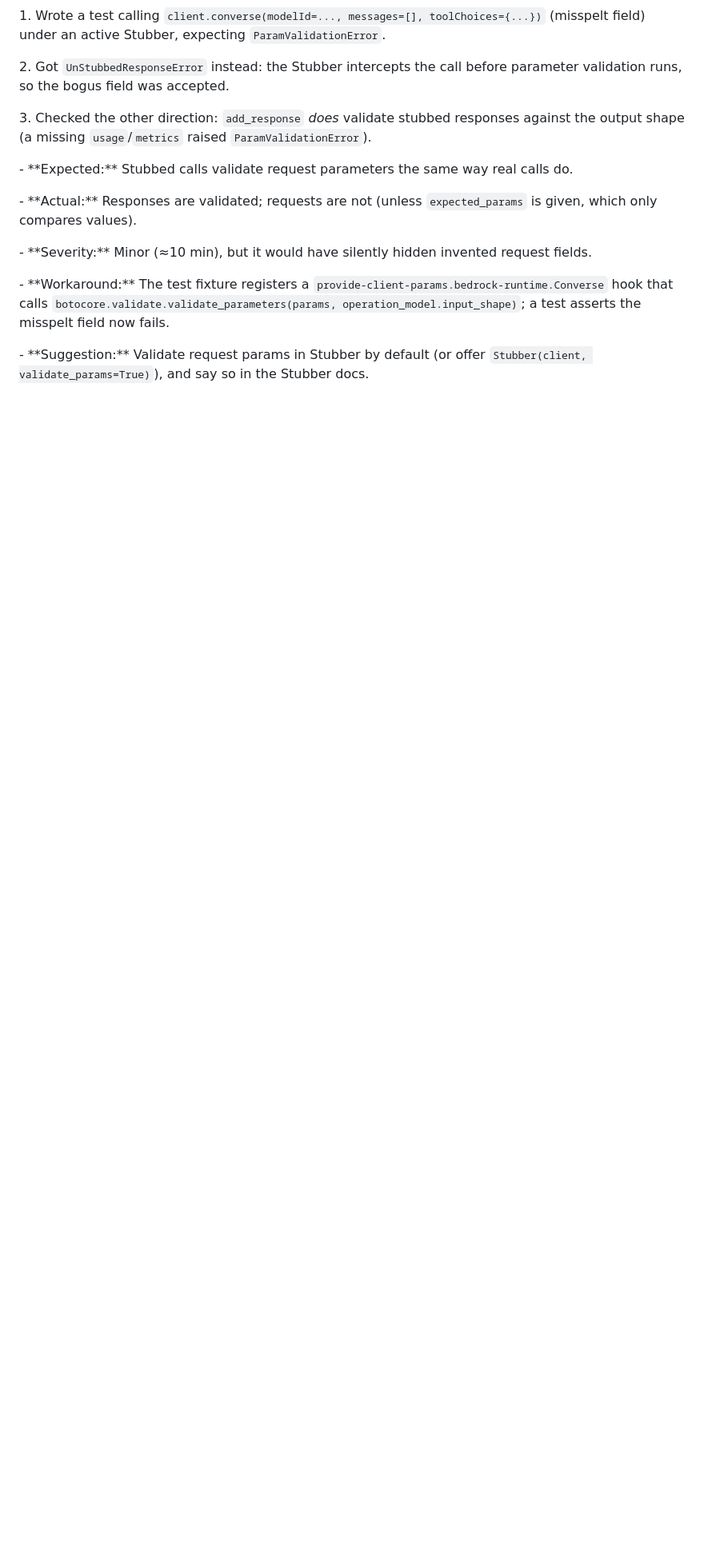
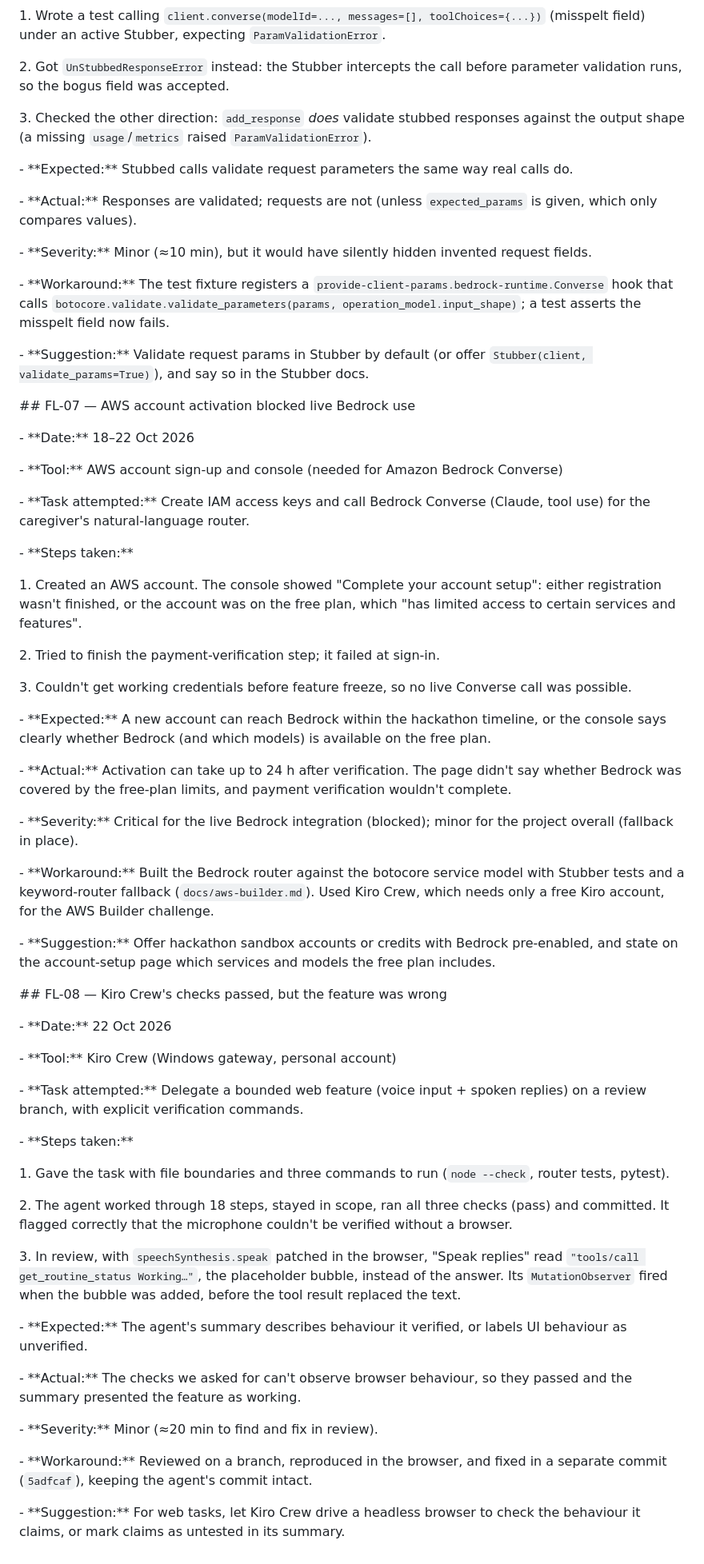
Before and after one commit to rarerege/threshold, a Markdown page: docs/friction-log.md, the part around the change. Shown at 80% size. GitHub-like rendering; blank space fills up the shorter version.

Commit message:
Docs: Devpost submission draft and friction entries FL-07, FL-08
Co-Authored-By: Claude Opus 5.5 <noreply@anthropic.com>

```diff
--- a/docs/friction-log.md
+++ b/docs/friction-log.md
@@ -162,3 +162,58 @@
 \- \*\*Workaround:\*\* The test fixture registers a `provide-client-params.bedrock-runtime.Converse` hook that calls `botocore.validate.validate_parameters(params, operation_model.input_shape)`; a test asserts the misspelt field now fails.
 
 \- \*\*Suggestion:\*\* Validate request params in Stubber by default (or offer `Stubber(client, validate_params=True)`), and say so in the Stubber docs.
+
+
+\## FL-07 — AWS account activation blocked live Bedrock use
+
+\- \*\*Date:\*\* 18–22 Oct 2026
+
+\- \*\*Tool:\*\* AWS account sign-up and console (needed for Amazon Bedrock Converse)
+
+\- \*\*Task attempted:\*\* Create IAM access keys and call Bedrock Converse (Claude, tool use) for the caregiver's natural-language router.
+
+\- \*\*Steps taken:\*\*
+
+&#x20; 1. Created an AWS account. The console showed "Complete your account setup": either registration wasn't finished, or the account was on the free plan, which "has limited access to certain services and features".
+
+&#x20; 2. Tried to finish the payment-verification step; it failed at sign-in.
+
+&#x20; 3. Couldn't get working credentials before feature freeze, so no live Converse call was possible.
+
+\- \*\*Expected:\*\* A new account can reach Bedrock within the hackathon timeline, or the console says clearly whether Bedrock (and which models) is available on the free plan.
+
+\- \*\*Actual:\*\* Activation can take up to 24 h after verification. The page didn't say whether Bedrock was covered by the free-plan limits, and payment verification wouldn't complete.
+
+\- \*\*Severity:\*\* Critical for the live Bedrock integration (blocked); minor for the project overall (fallback in place).
+
+\- \*\*Workaround:\*\* Built the Bedrock router against the botocore service model with Stubber tests and a keyword-router fallback (`docs/aws-builder.md`). Used Kiro Crew, which needs only a free Kiro account, for the AWS Builder challenge.
+
+\- \*\*Suggestion:\*\* Offer hackathon sandbox accounts or credits with Bedrock pre-enabled, and state on the account-setup page which services and models the free plan includes.
+
+
+
+\## FL-08 — Kiro Crew's checks passed, but the feature was wrong
+
+\- \*\*Date:\*\* 22 Oct 2026
+
+\- \*\*Tool:\*\* Kiro Crew (Windows gateway, personal account)
+
+\- \*\*Task attempted:\*\* Delegate a bounded web feature (voice input + spoken replies) on a review branch, with explicit verification commands.
+
+\- \*\*Steps taken:\*\*
+
+&#x20; 1. Gave the task with file boundaries and three commands to run (`node --check`, router tests, pytest).
+
+&#x20; 2. The agent worked through 18 steps, stayed in scope, ran all three checks (pass) and committed. It flagged correctly that the microphone couldn't be verified without a browser.
+
+&#x20; 3. In review, with `speechSynthesis.speak` patched in the browser, "Speak replies" read `"tools/call get_routine_status Working…"`, the placeholder bubble, instead of the answer. Its `MutationObserver` fired when the bubble was added, before the tool result replaced the text.
+
+\- \*\*Expected:\*\* The agent's summary describes behaviour it verified, or labels UI behaviour as unverified.
+
+\- \*\*Actual:\*\* The checks we asked for can't observe browser behaviour, so they passed and the summary presented the feature as working.
+
+\- \*\*Severity:\*\* Minor (≈20 min to find and fix in review).
+
+\- \*\*Workaround:\*\* Reviewed on a branch, reproduced in the browser, and fixed in a separate commit (`5adfcaf`), keeping the agent's commit intact.
+
+\- \*\*Suggestion:\*\* For web tasks, let Kiro Crew drive a headless browser to check the behaviour it claims, or mark claims as untested in its summary.
```
Also changed, not shown: docs/submission.md (added, +182 -0 lines).
